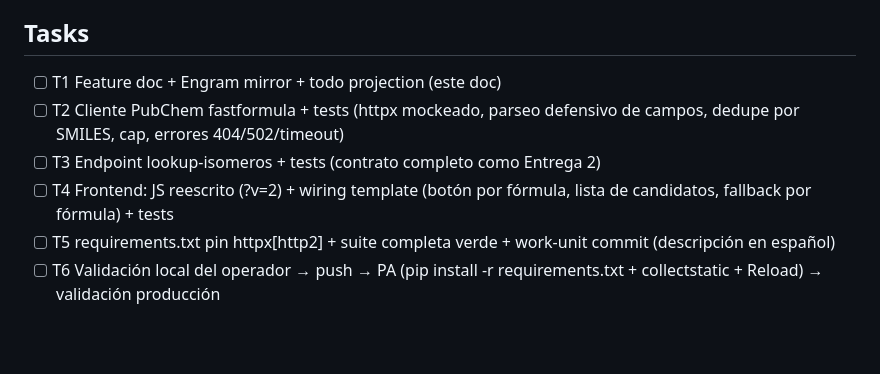
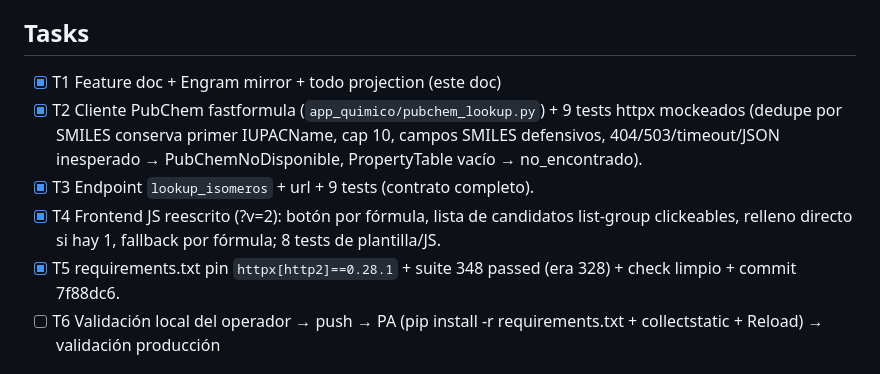
Before and after one commit to CarMalNie/Gestor_Quimico, a Markdown page: odd/tasks/p2-2d-diagrams-e3-isomeros.md, the part around the change. Rendered like a GitHub page; blank space fills up the shorter version.

Commit message:
docs(tasks): cierre T1-T5 de p2-2d-diagrams-e3-isomeros con evidencia

```diff
--- a/odd/tasks/p2-2d-diagrams-e3-isomeros.md
+++ b/odd/tasks/p2-2d-diagrams-e3-isomeros.md
@@ -49,14 +49,18 @@ listas largas (cap simple + fallback manual).
 
 ## Tasks
 
-- [ ] T1 Feature doc + Engram mirror + todo projection (este doc)
-- [ ] T2 Cliente PubChem fastformula + tests (httpx mockeado, parseo
-      defensivo de campos, dedupe por SMILES, cap, errores 404/502/timeout)
-- [ ] T3 Endpoint lookup-isomeros + tests (contrato completo como Entrega 2)
-- [ ] T4 Frontend: JS reescrito (?v=2) + wiring template (botón por
-      fórmula, lista de candidatos, fallback por fórmula) + tests
-- [ ] T5 requirements.txt pin httpx[http2] + suite completa verde +
-      work-unit commit (descripción en español)
+- [x] T1 Feature doc + Engram mirror + todo projection (este doc)
+- [x] T2 Cliente PubChem fastformula (`app_quimico/pubchem_lookup.py`) +
+      9 tests httpx mockeados (dedupe por SMILES conserva primer
+      IUPACName, cap 10, campos SMILES defensivos, 404/503/timeout/JSON
+      inesperado → PubChemNoDisponible, PropertyTable vacío →
+      no_encontrado).
+- [x] T3 Endpoint `lookup_isomeros` + url + 9 tests (contrato completo).
+- [x] T4 Frontend JS reescrito (?v=2): botón por fórmula, lista de
+      candidatos list-group clickeables, relleno directo si hay 1,
+      fallback por fórmula; 8 tests de plantilla/JS.
+- [x] T5 requirements.txt pin `httpx[http2]==0.28.1` + suite 348 passed
+      (era 328) + check limpio + commit 7f88dc6.
 - [ ] T6 Validación local del operador → push → PA (pip install -r
       requirements.txt + collectstatic + Reload) → validación producción
 
```
